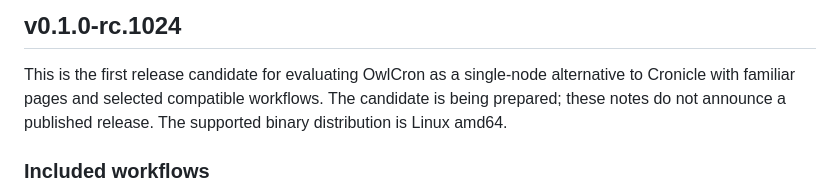
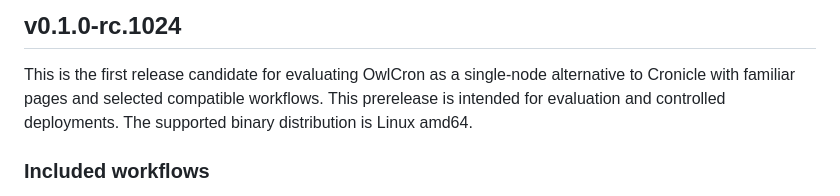
Before and after one commit to soulteary/owlcron, a Markdown page: docs/release-notes.md, the part around the change. Rendered like a GitHub page.

```diff
--- a/docs/release-notes.md
+++ b/docs/release-notes.md
@@ -6,8 +6,8 @@ English | [简体中文](zh-CN/release-notes.md)
 
 This is the first release candidate for evaluating OwlCron as a single-node
 alternative to Cronicle with familiar pages and selected compatible workflows.
-The candidate is being prepared; these notes do not announce a published
-release. The supported binary distribution is Linux amd64.
+This prerelease is intended for evaluation and controlled deployments.
+The supported binary distribution is Linux amd64.
 
 ### Included workflows
 
```
Also changed, not shown: docs/zh-CN/release-notes.md (+1 -1 lines).
